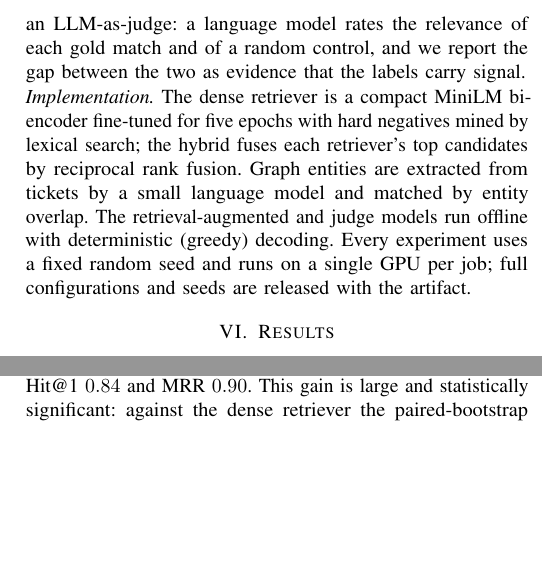
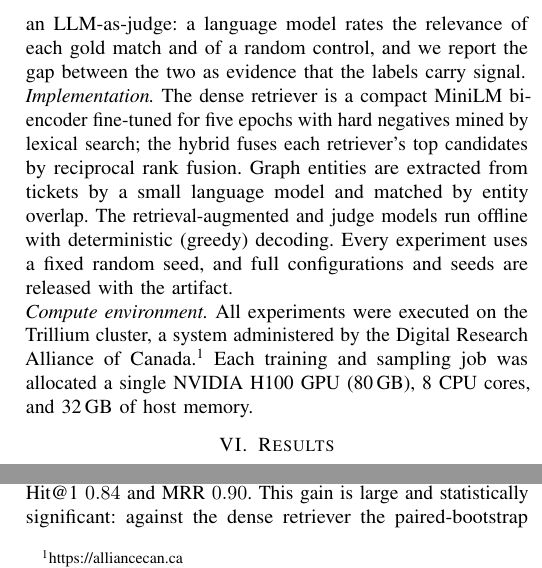
Before and after one commit to 17YuvrajSehgal/JiraAndLogs, a LaTeX paper (ICSE/main.tex, which reads ICSE/sections/05-setup.tex): two parts of the columns of page 8 of 12, joined at a grey line, cut so that both start at the same text, the shorter picture padded with empty space. Compiled offline with pdfLaTeX; a missing font is replaced by an installed copy or a similar font; a LaTeX package or settings file that is missing is left out.

Commit message:
paper: add compute-environment statement (Trillium / H100) to Experimental Setup
Co-Authored-By: Claude Opus 4.8 (1M context) <noreply@anthropic.com>

```diff
--- a/ICSE/sections/05-setup.tex
+++ b/ICSE/sections/05-setup.tex
@@ -90,6 +90,11 @@ bi-encoder fine-tuned for five epochs with hard negatives mined by lexical searc
 the hybrid fuses each retriever's top candidates by reciprocal rank fusion. Graph
 entities are extracted from tickets by a small language model and matched by
 entity overlap. The retrieval-augmented and judge models run offline with
-deterministic (greedy) decoding. Every experiment uses a fixed random seed and
-runs on a single GPU per job; full configurations and seeds are released with the
-artifact.
+deterministic (greedy) decoding. Every experiment uses a fixed random seed, and
+full configurations and seeds are released with the artifact.
+
+\noindent\emph{Compute environment.} All experiments were executed on the
+Trillium cluster, a system administered by the Digital Research Alliance of
+Canada.\footnote{\url{https://alliancecan.ca}} Each training and sampling job was
+allocated a single NVIDIA H100 GPU (80\,GB), 8 CPU cores, and 32\,GB of host
+memory.
```
